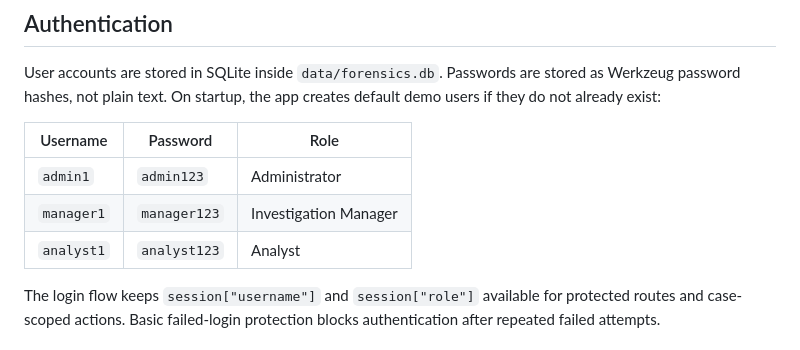
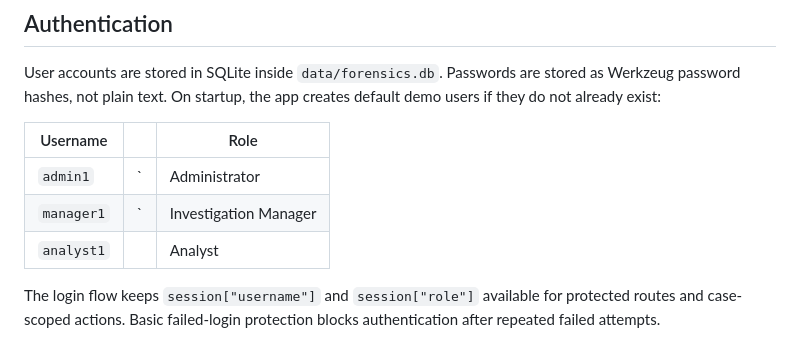
Before and after one commit to shreyapatel912004-ui/AI-Based-Log-investigation-and-report-generation, a Markdown page: README.md, the part around the change. Rendered like a GitHub page.

Commit message:
Update README to remove demo user passwords
Removed passwords from the demo user table in README.

```diff
--- a/README.md
+++ b/README.md
@@ -37,11 +37,11 @@ docs/PROJECT_DOCUMENTATION.md
 
 User accounts are stored in SQLite inside `data/forensics.db`. Passwords are stored as Werkzeug password hashes, not plain text. On startup, the app creates default demo users if they do not already exist:
 
-| Username | Password | Role |
+| Username | | Role |
 | --- | --- | --- |
-| `admin1` | `admin123` | Administrator |
-| `manager1` | `manager123` | Investigation Manager |
-| `analyst1` | `analyst123` | Analyst |
+| `admin1` | ` | Administrator |
+| `manager1` | ` | Investigation Manager |
+| `analyst1` | | Analyst |
 
 The login flow keeps `session["username"]` and `session["role"]` available for protected routes and case-scoped actions. Basic failed-login protection blocks authentication after repeated failed attempts.
 
```
